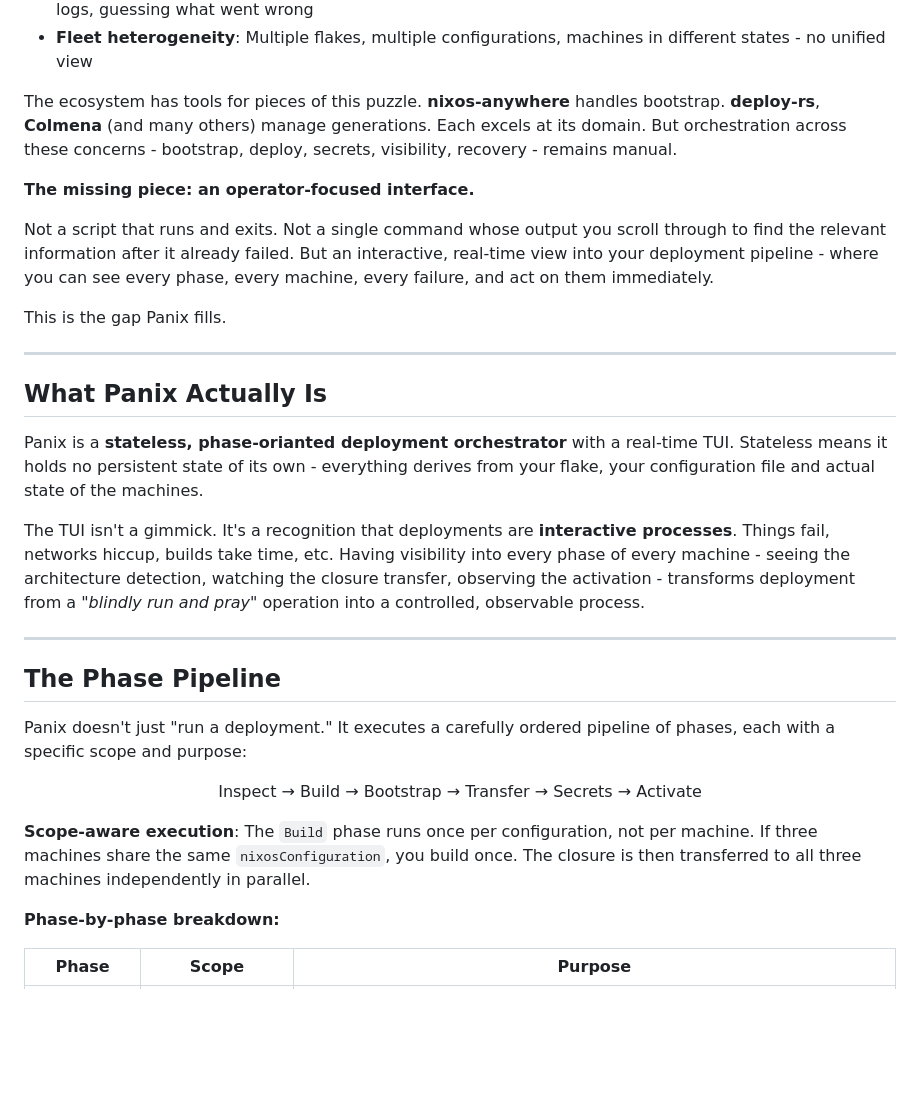
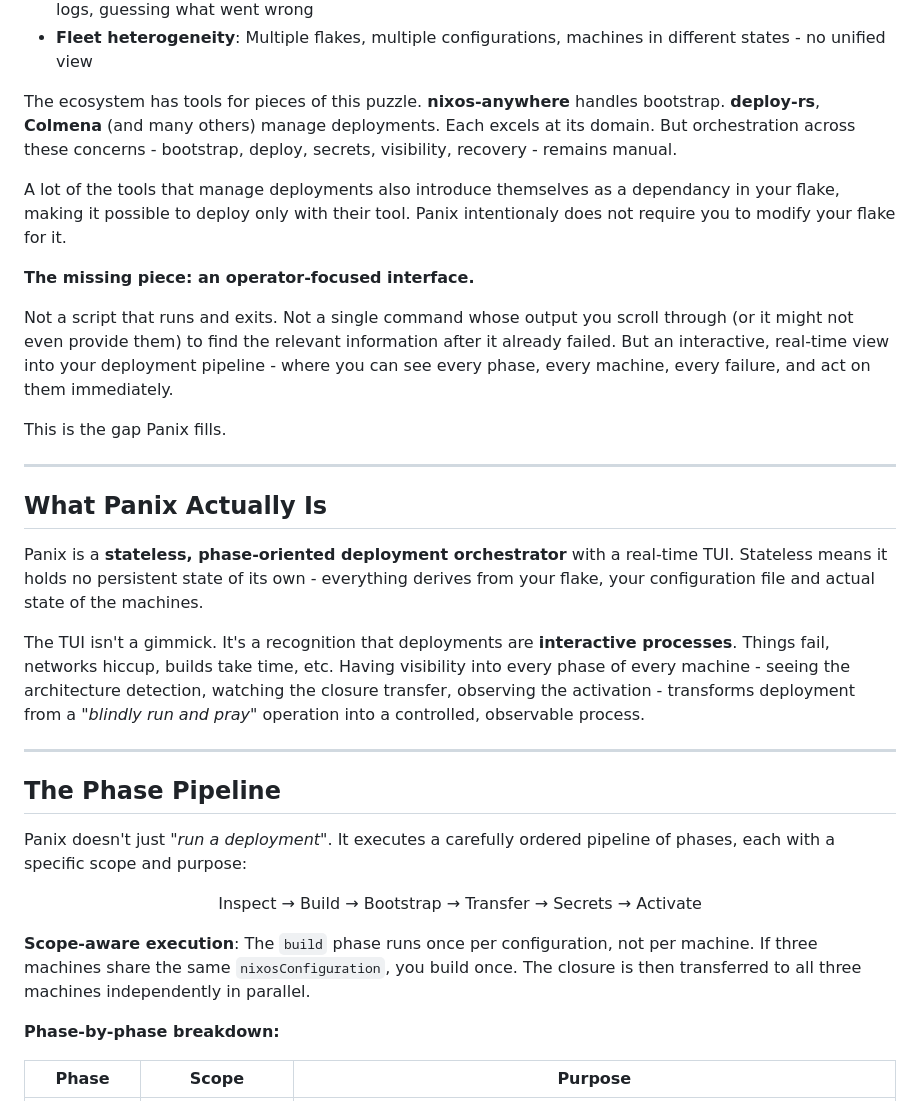
Before and after one commit to mihakrumpestar/panix, a Markdown page: README.md, the part around the change. Rendered like a GitHub page; blank space fills up the shorter version.

Commit message:
docs: fix typos

```diff
--- a/README.md
+++ b/README.md
@@ -39,11 +39,13 @@ Some machines already run NixOS. Others are bare metal, cloud instances, or lega
 - **No recovery path**: When something fails halfway through, you're left reconnecting manually, parsing logs, guessing what went wrong
 - **Fleet heterogeneity**: Multiple flakes, multiple configurations, machines in different states - no unified view
 
-The ecosystem has tools for pieces of this puzzle. **nixos-anywhere** handles bootstrap. **deploy-rs**, **Colmena** (and many others) manage generations. Each excels at its domain. But orchestration across these concerns - bootstrap, deploy, secrets, visibility, recovery - remains manual.
+The ecosystem has tools for pieces of this puzzle. **nixos-anywhere** handles bootstrap. **deploy-rs**, **Colmena** (and many others) manage deployments. Each excels at its domain. But orchestration across these concerns - bootstrap, deploy, secrets, visibility, recovery - remains manual.
+
+A lot of the tools that manage deployments also introduce themselves as a dependancy in your flake, making it possible to deploy only with their tool. Panix intentionaly does not require you to modify your flake for it.
 
 **The missing piece: an operator-focused interface.**
 
-Not a script that runs and exits. Not a single command whose output you scroll through to find the relevant information after it already failed. But an interactive, real-time view into your deployment pipeline - where you can see every phase, every machine, every failure, and act on them immediately.
+Not a script that runs and exits. Not a single command whose output you scroll through (or it might not even provide them) to find the relevant information after it already failed. But an interactive, real-time view into your deployment pipeline - where you can see every phase, every machine, every failure, and act on them immediately.
 
 This is the gap Panix fills.
 
@@ -51,15 +53,15 @@ This is the gap Panix fills.
 
 ## What Panix Actually Is
 
-Panix is a **stateless, phase-orianted deployment orchestrator** with a real-time TUI. Stateless means it holds no persistent state of its own - everything derives from your flake, your configuration file and actual state of the machines.
+Panix is a **stateless, phase-oriented deployment orchestrator** with a real-time TUI. Stateless means it holds no persistent state of its own - everything derives from your flake, your configuration file and actual state of the machines.
 
-The TUI isn't a gimmick. It's a recognition that deployments are **interactive processes**. Things fail, networks hiccup, builds take time, etc. Having visibility into every phase of every machine - seeing the architecture detection, watching the closure transfer, observing the activation - transforms deployment from a "_blindly run and pray_" operation into a controlled, observable process.
+The TUI isn't a gimmick. It's a recognition that deployments are **interactive processes**. Things fail, networks hiccup, builds take time, etc. Having visibility into every phase of every machine - seeing the architecture detection, watching the closure transfer, observing the activation - transforms deployment from a "*blindly run and pray*" operation into a controlled, observable process.
 
 ---
 
 ## The Phase Pipeline
 
-Panix doesn't just "run a deployment." It executes a carefully ordered pipeline of phases, each with a specific scope and purpose:
+Panix doesn't just "*run a deployment*". It executes a carefully ordered pipeline of phases, each with a specific scope and purpose:
 
 <div align="center">
 
@@ -67,7 +69,7 @@ Inspect → Build → Bootstrap → Transfer → Secrets → Activate
 
 </div>
 
-**Scope-aware execution**: The `Build` phase runs once per configuration, not per machine. If three machines share the same `nixosConfiguration`, you build once. The closure is then transferred to all three machines independently in parallel.
+**Scope-aware execution**: The `build` phase runs once per configuration, not per machine. If three machines share the same `nixosConfiguration`, you build once. The closure is then transferred to all three machines independently in parallel.
 
 **Phase-by-phase breakdown:**
 
```
